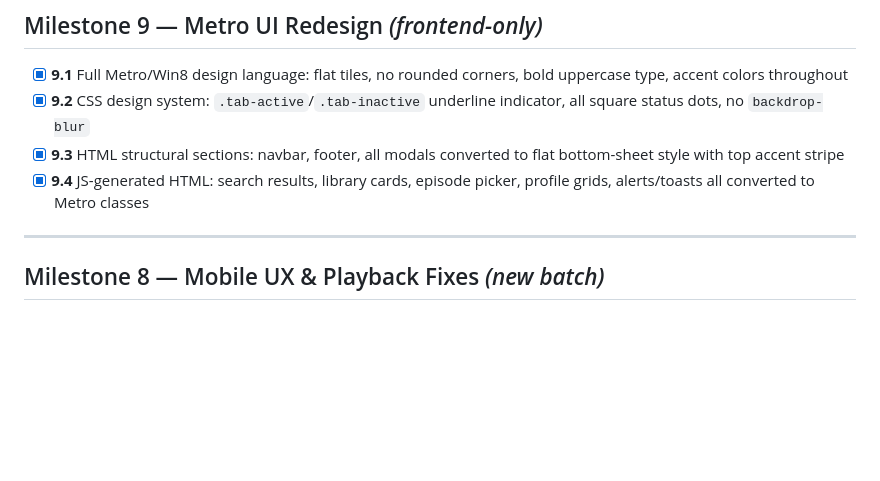
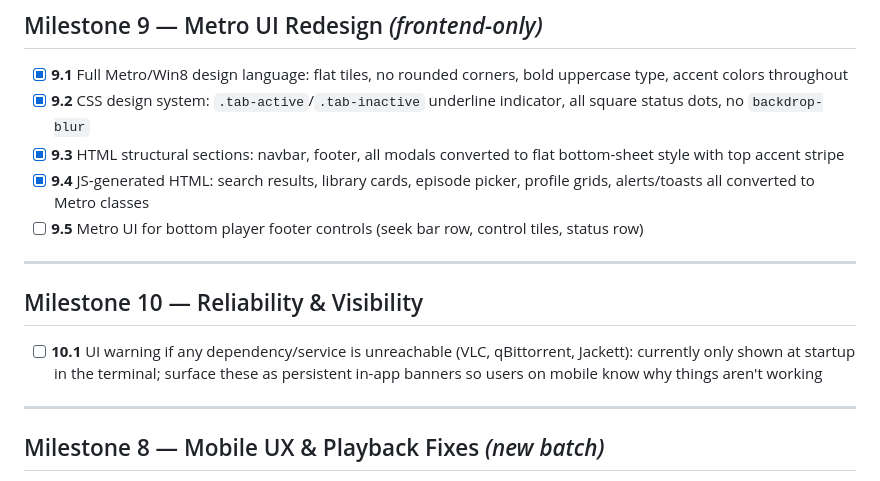
Before and after one commit to nmautz/torrentstreamingtool, a Markdown page: PLAN.md, the part around the change. Drawn GitHub-style; blank space fills up the shorter version.

Commit message:
plan updated

```diff
--- a/PLAN.md
+++ b/PLAN.md
@@ -54,6 +54,13 @@
 - [x] **9.2** CSS design system: `.tab-active`/`.tab-inactive` underline indicator, all square status dots, no `backdrop-blur`
 - [x] **9.3** HTML structural sections: navbar, footer, all modals converted to flat bottom-sheet style with top accent stripe
 - [x] **9.4** JS-generated HTML: search results, library cards, episode picker, profile grids, alerts/toasts all converted to Metro classes
+- [ ] **9.5** Metro UI for bottom player footer controls (seek bar row, control tiles, status row)
+
+---
+
+## Milestone 10 — Reliability & Visibility
+
+- [ ] **10.1** UI warning if any dependency/service is unreachable (VLC, qBittorrent, Jackett): currently only shown at startup in the terminal; surface these as persistent in-app banners so users on mobile know why things aren't working
 
 ---
 
```
